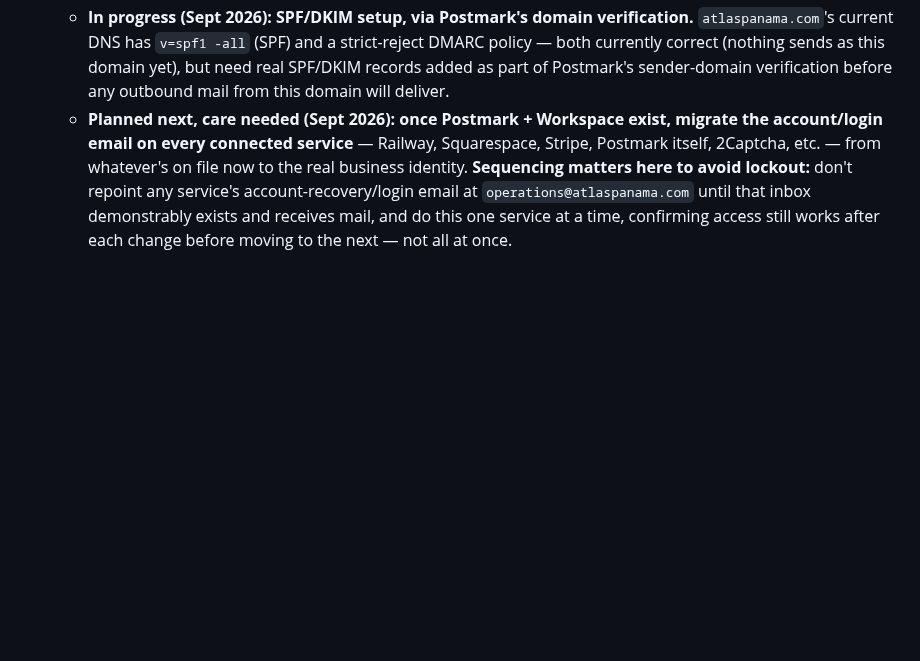
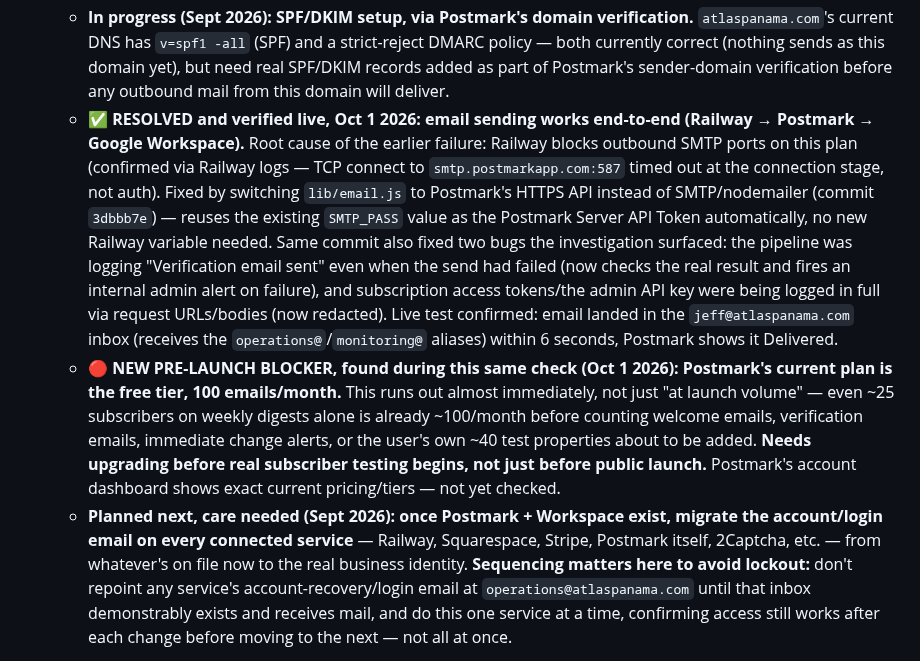
Before and after one commit to JeffFP-Git/Atlas-Panama, a Markdown page: CLAUDE.md, the part around the change. Drawn GitHub-style; blank space fills up the shorter version.

Commit message:
Log Postmark email fix verified live; flag free-tier 100/month limit as new blocker
Co-Authored-By: Claude Sonnet 5 <noreply@anthropic.com>
Claude-Session: https://claude.ai/code/session_011w93MHTQK22kacPUUyGSYL

```diff
--- a/CLAUDE.md
+++ b/CLAUDE.md
@@ -290,6 +290,8 @@ Throughout earlier work in this file, `app.atlaspanama.com` is referenced as "th
   - **Decided (Sept 2026): subscriber-facing sender address is `monitoring@atlaspanama.com`, one address for both languages** — the user proposed splitting by language (`monitoring@` for English, `monitoreo@` for Spanish); Claude Code recommended against it (fragments replies across two inboxes, doesn't scale to a third language, no real subscriber-facing benefit since the email body is already localized) and the user's original single-address instinct was kept.
   - **Decided (Sept 2026): Postmark, for actual sending.** `lib/email.js` currently sends via Gmail SMTP through the throwaway `atlaspanama123@gmail.com`, fine for dev/test volume but risky at real subscriber volume (Gmail's ~500/day throttling, spam-flagging risk for bulk-pattern sending). Postmark chosen over Amazon SES/Resend for deliverability reputation and simplicity at this scale. `operations@atlaspanama.com` (Workspace) stays the human-facing inbox; Postmark is just the pipe automated notifications flow through, sent as `monitoring@atlaspanama.com`.
   - **In progress (Sept 2026): SPF/DKIM setup, via Postmark's domain verification.** `atlaspanama.com`'s current DNS has `v=spf1 -all` (SPF) and a strict-reject DMARC policy — both currently correct (nothing sends as this domain yet), but need real SPF/DKIM records added as part of Postmark's sender-domain verification before any outbound mail from this domain will deliver.
+  - **✅ RESOLVED and verified live, Oct 1 2026: email sending works end-to-end (Railway → Postmark → Google Workspace).** Root cause of the earlier failure: Railway blocks outbound SMTP ports on this plan (confirmed via Railway logs — TCP connect to `smtp.postmarkapp.com:587` timed out at the connection stage, not auth). Fixed by switching `lib/email.js` to Postmark's HTTPS API instead of SMTP/nodemailer (commit `3dbbb7e`) — reuses the existing `SMTP_PASS` value as the Postmark Server API Token automatically, no new Railway variable needed. Same commit also fixed two bugs the investigation surfaced: the pipeline was logging "Verification email sent" even when the send had failed (now checks the real result and fires an internal admin alert on failure), and subscription access tokens/the admin API key were being logged in full via request URLs/bodies (now redacted). Live test confirmed: email landed in the `jeff@atlaspanama.com` inbox (receives the `operations@`/`monitoring@` aliases) within 6 seconds, Postmark shows it Delivered.
+  - **🔴 NEW PRE-LAUNCH BLOCKER, found during this same check (Oct 1 2026): Postmark's current plan is the free tier, 100 emails/month.** This runs out almost immediately, not just "at launch volume" — even ~25 subscribers on weekly digests alone is already ~100/month before counting welcome emails, verification emails, immediate change alerts, or the user's own ~40 test properties about to be added. **Needs upgrading before real subscriber testing begins, not just before public launch.** Postmark's account dashboard shows exact current pricing/tiers — not yet checked.
   - **Planned next, care needed (Sept 2026): once Postmark + Workspace exist, migrate the account/login email on every connected service** — Railway, Squarespace, Stripe, Postmark itself, 2Captcha, etc. — from whatever's on file now to the real business identity. **Sequencing matters here to avoid lockout:** don't repoint any service's account-recovery/login email at `operations@atlaspanama.com` until that inbox demonstrably exists and receives mail, and do this one service at a time, confirming access still works after each change before moving to the next — not all at once.
 - **✅ TO DO BEFORE LAUNCH (or immediately after): Get a dedicated phone line for Atlas Panama.** The website currently shows the user's **personal phone number** as a placeholder (Sept 2026) — needs swapping for a real Panama business line before or immediately after launch. Plan: a dedicated number that always routes to a recorded message directing callers to email or WhatsApp for faster service, or to leave a message. Needed for (a) eventually enabling WhatsApp Business API (see below), and (b) possibly a Stripe requirement — see the next item. **Once the number exists, two places need updating: the phone number and email shown on `public/about.html`, and the business phone/email on file in the Stripe account** (Settings → Business details) — don't forget the Stripe side, it's easy to update the site and forget Stripe has its own copy. Not a coding task to acquire the number itself; the user needs to get it, then tell Claude Code the number to wire in.
 - **✅ CONFIRMED (Oct 1 2026), no action needed: Stripe's live-business requirements.** Checked directly in the Dashboard (account `acct_1K8zqyL7hEKlxMTi`): live payments already enabled, no active tasks/restrictions, phone verification already "Verified." A support phone number is a standard required public detail (shown on receipts) and one is already on file (the user's personal number, as a placeholder) — not blocking. When the dedicated Panama line is ready, update it at Settings → Business → Business details → Public details → Support phone.
```
